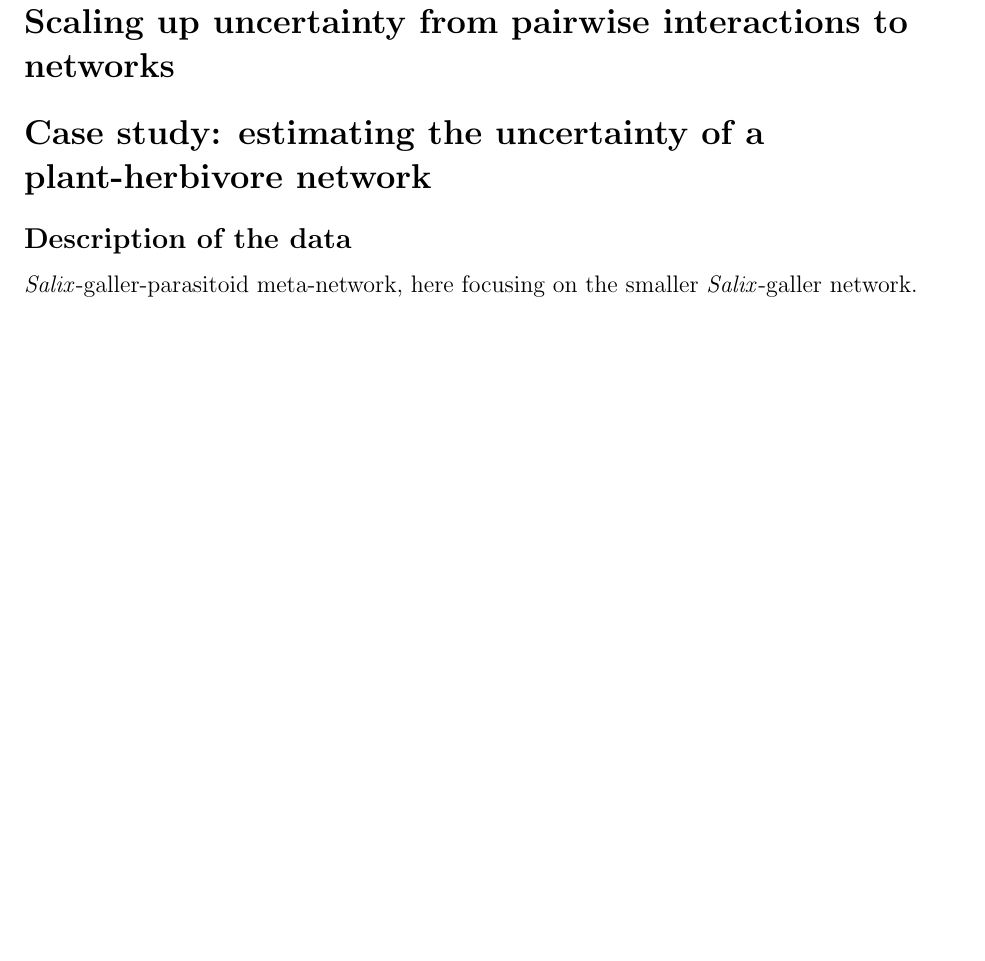
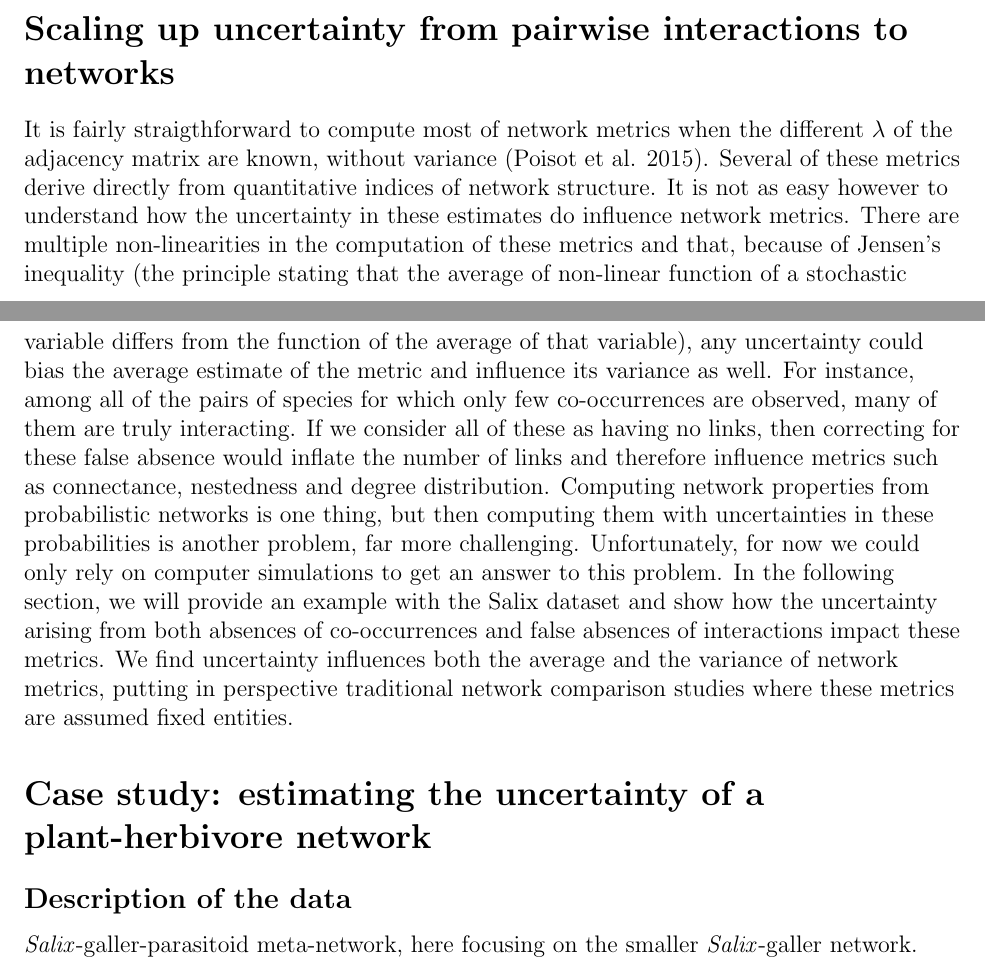
Before and after one commit to cirtwill/confidence_in_interactions, a LaTeX document (manuscript/CI_interactions.tex): part of page 9 of 11 before the commit and two parts of pages 8 and 9 of 11 after it, the two joined at a grey line, cut so that both start at the same text, the shorter picture padded with empty space. Compiled offline with LaTeX, dvips and Ghostscript.

Commit message:
upscaling uncertainty

```diff
--- a/manuscript/CI_interactions.tex
+++ b/manuscript/CI_interactions.tex
@@ -330,10 +332,7 @@
 
 \section*{Scaling up uncertainty from pairwise interactions to networks}
 
-
-
-
-
+It is fairly straigthforward to compute most of network metrics when the different $\lambda$ of the adjacency matrix are known, without variance (Poisot et al. 2015). Several of these metrics derive directly from quantitative indices of network structure. It is not as easy however to understand how the uncertainty in these estimates do influence network metrics. There are multiple non-linearities in the computation of these metrics and that, because of Jensen's inequality (the principle stating that the average of non-linear function of a stochastic variable differs from the function of the average of that variable), any uncertainty could bias the average estimate of the metric and influence its variance as well. For instance, among all of the pairs of species for which only few co-occurrences are observed, many of them are truly interacting. If we consider all of these as having no links, then correcting for these false absence would inflate the number of links and therefore influence metrics such as connectance, nestedness and degree distribution. Computing network properties from probabilistic networks is one thing, but then computing them with uncertainties in these probabilities is another problem, far more challenging. Unfortunately, for now we could only rely on computer simulations to get an answer to this problem. In the following section, we will provide an example with the Salix dataset and show how the uncertainty arising from both absences of co-occurrences and false absences of interactions impact these metrics. We find uncertainty influences both the average and the variance of network metrics, putting in perspective traditional network comparison studies where these metrics are assumed fixed entities.
 
 \section*{Case study: estimating the uncertainty of a plant-herbivore network}
 
```
Also changed, not shown: manuscript/CI_interactions.tex (2 more changed lines).
